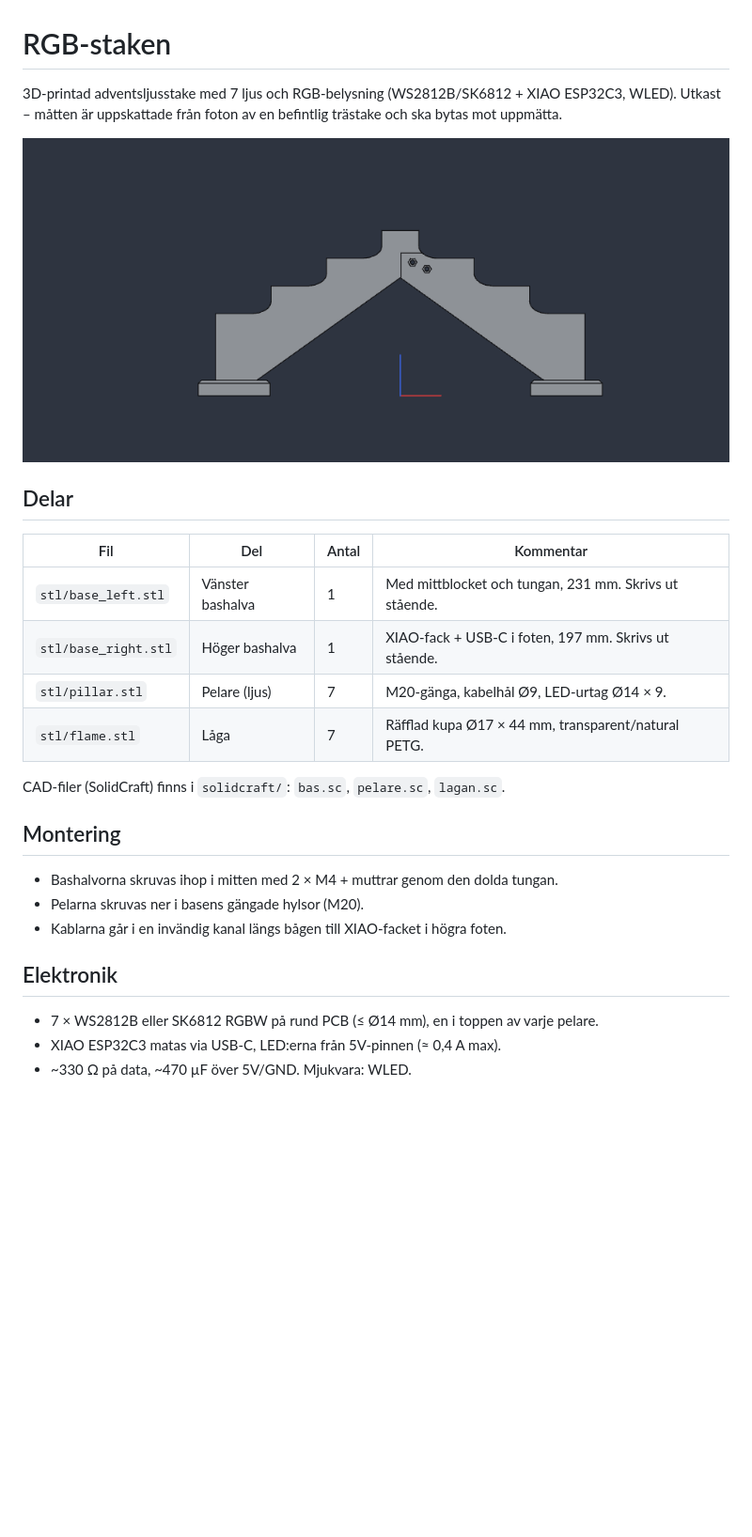
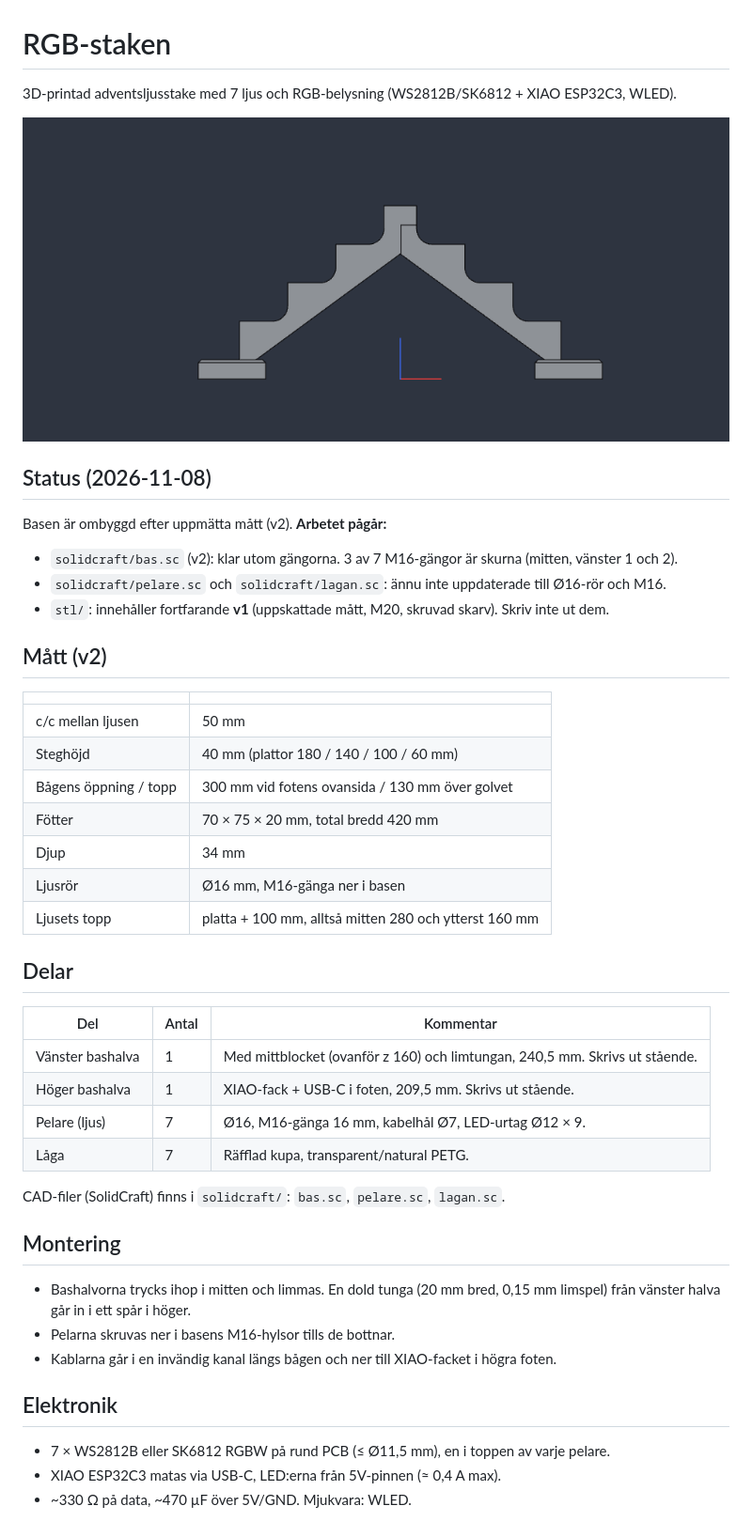
Before and after one commit to kalle309/rgbstaken, a Markdown page: README.md, the part around the change. Shown at 94% size. GitHub-like rendering; pictures changed too: solidcraft/bas_bage_fram.png; blank space fills up the shorter version.

Commit message:
Bas v2 efter uppmätta mått (pågår)
- Basen ombyggd från grunden med parametriska uttryck: c/c 50, steghöjd 40,
  plattor 180/140/100/60, båge 300 öppen / 130 hög, fötter 70x75x20, bredd 420.
- Skarven trycks ihop och limmas: M4-skruvar och mutterfällor borttagna,
  dold tunga 20 mm bred med 0,15 mm limspel.
- Hylsor M16 (Ø14-förborrning, Ø17-försänkning) för Ø16-ljusrör.
- Kabelkanal längs bågen, schakt och tunnel ner till XIAO-facket.
- 3 av 7 gängor skurna; pelare, låga och STL är ännu inte uppdaterade.

Co-Authored-By: Claude Opus 5.5 <noreply@anthropic.com>

```diff
--- a/README.md
+++ b/README.md
@@ -1,29 +1,49 @@
 # RGB-staken
 
 3D-printad adventsljusstake med 7 ljus och RGB-belysning (WS2812B/SK6812 + XIAO ESP32C3, WLED).
-Utkast – måtten är uppskattade från foton av en befintlig trästake och ska bytas mot uppmätta.
 
 ![Basen framifrån](solidcraft/bas_bage_fram.png)
 
+## Status (2026-11-08)
+
+Basen är ombyggd efter uppmätta mått (v2). **Arbetet pågår:**
+
+- `solidcraft/bas.sc` (v2): klar utom gängorna. 3 av 7 M16-gängor är skurna (mitten, vänster 1 och 2).
+- `solidcraft/pelare.sc` och `solidcraft/lagan.sc`: ännu inte uppdaterade till Ø16-rör och M16.
+- `stl/`: innehåller fortfarande **v1** (uppskattade mått, M20, skruvad skarv). Skriv inte ut dem.
+
+## Mått (v2)
+
+| | |
+|---|---|
+| c/c mellan ljusen | 50 mm |
+| Steghöjd | 40 mm (plattor 180 / 140 / 100 / 60 mm) |
+| Bågens öppning / topp | 300 mm vid fotens ovansida / 130 mm över golvet |
+| Fötter | 70 × 75 × 20 mm, total bredd 420 mm |
+| Djup | 34 mm |
+| Ljusrör | Ø16 mm, M16-gänga ner i basen |
+| Ljusets topp | platta + 100 mm, alltså mitten 280 och ytterst 160 mm |
+
 ## Delar
 
-| Fil | Del | Antal | Kommentar |
-|---|---|---|---|
-| `stl/base_left.stl` | Vänster bashalva | 1 | Med mittblocket och tungan, 231 mm. Skrivs ut stående. |
-| `stl/base_right.stl` | Höger bashalva | 1 | XIAO-fack + USB-C i foten, 197 mm. Skrivs ut stående. |
-| `stl/pillar.stl` | Pelare (ljus) | 7 | M20-gänga, kabelhål Ø9, LED-urtag Ø14 × 9. |
-| `stl/flame.stl` | Låga | 7 | Räfflad kupa Ø17 × 44 mm, transparent/natural PETG. |
+| Del | Antal | Kommentar |
+|---|---|---|
+| Vänster bashalva | 1 | Med mittblocket (ovanför z 160) och limtungan, 240,5 mm. Skrivs ut stående. |
+| Höger bashalva | 1 | XIAO-fack + USB-C i foten, 209,5 mm. Skrivs ut stående. |
+| Pelare (ljus) | 7 | Ø16, M16-gänga 16 mm, kabelhål Ø7, LED-urtag Ø12 × 9. |
+| Låga | 7 | Räfflad kupa, transparent/natural PETG. |
 
 CAD-filer (SolidCraft) finns i `solidcraft/`: `bas.sc`, `pelare.sc`, `lagan.sc`.
 
 ## Montering
 
-- Bashalvorna skruvas ihop i mitten med 2 × M4 + muttrar genom den dolda tungan.
-- Pelarna skruvas ner i basens gängade hylsor (M20).
-- Kablarna går i en invändig kanal längs bågen till XIAO-facket i högra foten.
+- Bashalvorna trycks ihop i mitten och limmas. En dold tunga (20 mm bred, 0,15 mm limspel)
+  från vänster halva går in i ett spår i höger.
+- Pelarna skruvas ner i basens M16-hylsor tills de bottnar.
+- Kablarna går i en invändig kanal längs bågen och ner till XIAO-facket i högra foten.
 
 ## Elektronik
 
-- 7 × WS2812B eller SK6812 RGBW på rund PCB (≤ Ø14 mm), en i toppen av varje pelare.
+- 7 × WS2812B eller SK6812 RGBW på rund PCB (≤ Ø11,5 mm), en i toppen av varje pelare.
 - XIAO ESP32C3 matas via USB-C, LED:erna från 5V-pinnen (≈ 0,4 A max).
 - ~330 Ω på data, ~470 µF över 5V/GND. Mjukvara: WLED.
```
Also changed, not shown: 1 other file.
